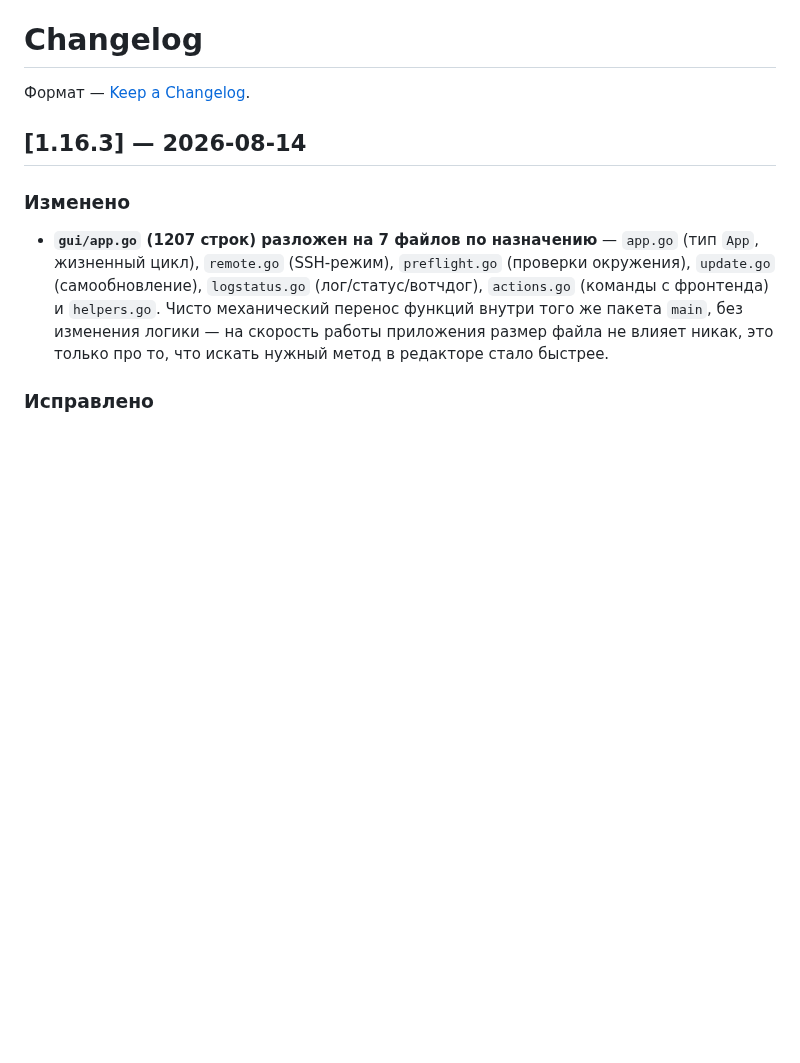
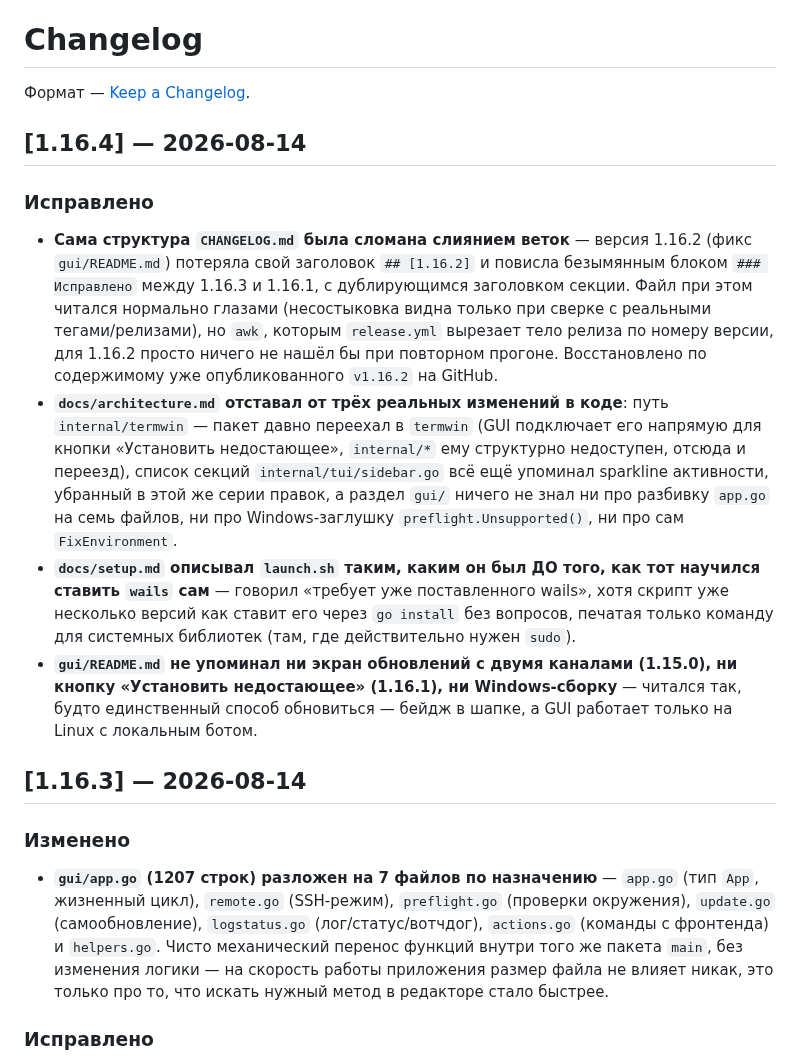
Before and after one commit to ayanamisuicide/hrk-console, a Markdown page: CHANGELOG.md, the part around one of its changes. Rendered like a GitHub page; blank space fills up the shorter version.

Commit message:
CHANGELOG: версия 1.16.4
Co-Authored-By: Claude Sonnet 5 <noreply@anthropic.com>

```diff
--- a/CHANGELOG.md
+++ b/CHANGELOG.md
@@ -1,6 +1,15 @@
 # Changelog
 
 Формат — [Keep a Changelog](https://keepachangelog.com/ru/1.1.0/).
+
+## [1.16.4] — 2026-08-14
+
+### Исправлено
+
+- **Сама структура `CHANGELOG.md` была сломана слиянием веток** — версия 1.16.2 (фикс `gui/README.md`) потеряла свой заголовок `## [1.16.2]` и повисла безымянным блоком `### Исправлено` между 1.16.3 и 1.16.1, с дублирующимся заголовком секции. Файл при этом читался нормально глазами (несостыковка видна только при сверке с реальными тегами/релизами), но `awk`, которым `release.yml` вырезает тело релиза по номеру версии, для 1.16.2 просто ничего не нашёл бы при повторном прогоне. Восстановлено по содержимому уже опубликованного `v1.16.2` на GitHub.
+- **`docs/architecture.md` отставал от трёх реальных изменений в коде**: путь `internal/termwin` — пакет давно переехал в `termwin` (GUI подключает его напрямую для кнопки «Установить недостающее», `internal/*` ему структурно недоступен, отсюда и переезд), список секций `internal/tui/sidebar.go` всё ещё упоминал sparkline активности, убранный в этой же серии правок, а раздел `gui/` ничего не знал ни про разбивку `app.go` на семь файлов, ни про Windows-заглушку `preflight.Unsupported()`, ни про сам `FixEnvironment`.
+- **`docs/setup.md` описывал `launch.sh` таким, каким он был ДО того, как тот научился ставить `wails` сам** — говорил «требует уже поставленного wails», хотя скрипт уже несколько версий как ставит его через `go install` без вопросов, печатая только команду для системных библиотек (там, где действительно нужен `sudo`).
+- **`gui/README.md` не упоминал ни экран обновлений с двумя каналами (1.15.0), ни кнопку «Установить недостающее» (1.16.1), ни Windows-сборку** — читался так, будто единственный способ обновиться — бейдж в шапке, а GUI работает только на Linux с локальным ботом.
 
 ## [1.16.3] — 2026-08-14
 
```
Also changed, not shown: other parts of CHANGELOG.md (+1 -1 lines).
